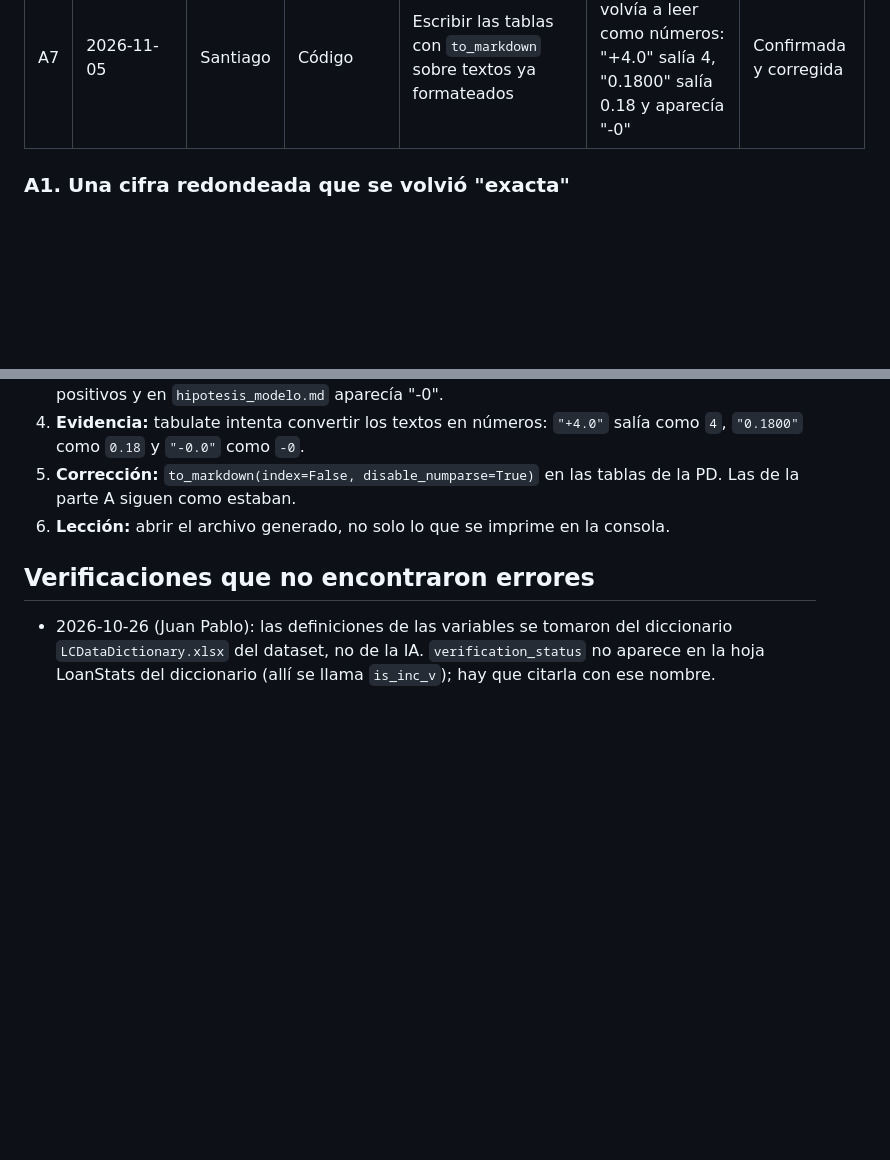
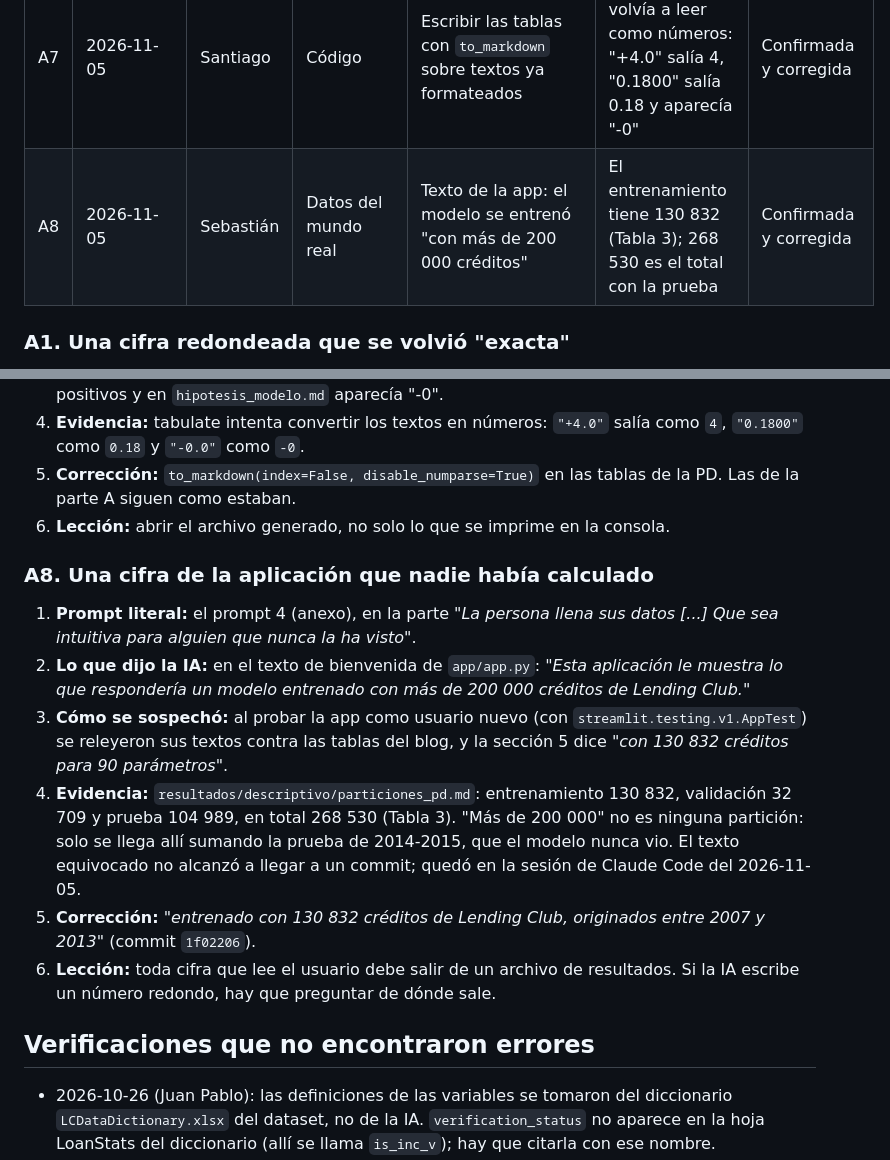
Before and after one commit to jperezalv22/trabajo2-riesgo-credito, a Markdown page: registro_ia.md, 2 parts joined by grey strips. Drawn GitHub-style; blank space fills up the shorter version.

```diff
--- a/registro_ia.md
+++ b/registro_ia.md
@@ -27,6 +27,7 @@ y lección. Categorías: matemáticas, código, datos del mundo real, bibliograf
 | A5 | 2026-11-05 | Santiago | Código | Usar `feature_names_in_` como las columnas que necesita el modelo | Lista 40 columnas, entre ellas `id` y `malo`; `evaluar_cliente` avisaba de datos que el modelo no usa | Confirmada y corregida |
 | A6 | 2026-11-05 | Santiago | Datos del mundo real | Borrador de la sección 5: red y logística "más se distancian" en `loan_amnt` y `revol_bal` | La brecha en `plazo_meses` (0.0061) es casi el doble de la de `revol_bal` (0.0033) | Confirmada y corregida |
 | A7 | 2026-11-05 | Santiago | Código | Escribir las tablas con `to_markdown` sobre textos ya formateados | tabulate los volvía a leer como números: "+4.0" salía 4, "0.1800" salía 0.18 y aparecía "-0" | Confirmada y corregida |
+| A8 | 2026-11-05 | Sebastián | Datos del mundo real | Texto de la app: el modelo se entrenó "con más de 200 000 créditos" | El entrenamiento tiene 130 832 (Tabla 3); 268 530 es el total con la prueba | Confirmada y corregida |
 
 ### A1. Una cifra redondeada que se volvió "exacta"
 
@@ -105,6 +106,15 @@ y lección. Categorías: matemáticas, código, datos del mundo real, bibliograf
 5. **Corrección:** `to_markdown(index=False, disable_numparse=True)` en las tablas de la PD. Las de la parte A siguen como estaban.
 6. **Lección:** abrir el archivo generado, no solo lo que se imprime en la consola.
 
+### A8. Una cifra de la aplicación que nadie había calculado
+
+1. **Prompt literal:** el prompt 4 (anexo), en la parte *"La persona llena sus datos [...] Que sea intuitiva para alguien que nunca la ha visto"*.
+2. **Lo que dijo la IA:** en el texto de bienvenida de `app/app.py`: *"Esta aplicación le muestra lo que respondería un modelo entrenado con más de 200 000 créditos de Lending Club."*
+3. **Cómo se sospechó:** al probar la app como usuario nuevo (con `streamlit.testing.v1.AppTest`) se releyeron sus textos contra las tablas del blog, y la sección 5 dice *"con 130 832 créditos para 90 parámetros"*.
+4. **Evidencia:** `resultados/descriptivo/particiones_pd.md`: entrenamiento 130 832, validación 32 709 y prueba 104 989, en total 268 530 (Tabla 3). "Más de 200 000" no es ninguna partición: solo se llega allí sumando la prueba de 2014-2015, que el modelo nunca vio. El texto equivocado no alcanzó a llegar a un commit; quedó en la sesión de Claude Code del 2026-11-05.
+5. **Corrección:** *"entrenado con 130 832 créditos de Lending Club, originados entre 2007 y 2013"* (commit `1f02206`).
+6. **Lección:** toda cifra que lee el usuario debe salir de un archivo de resultados. Si la IA escribe un número redondo, hay que preguntar de dónde sale.
+
 ## Verificaciones que no encontraron errores
 
 - 2026-10-26 (Juan Pablo): las definiciones de las variables se tomaron del diccionario
```
Also changed, not shown: other parts of registro_ia.md (+47 -0 lines).
